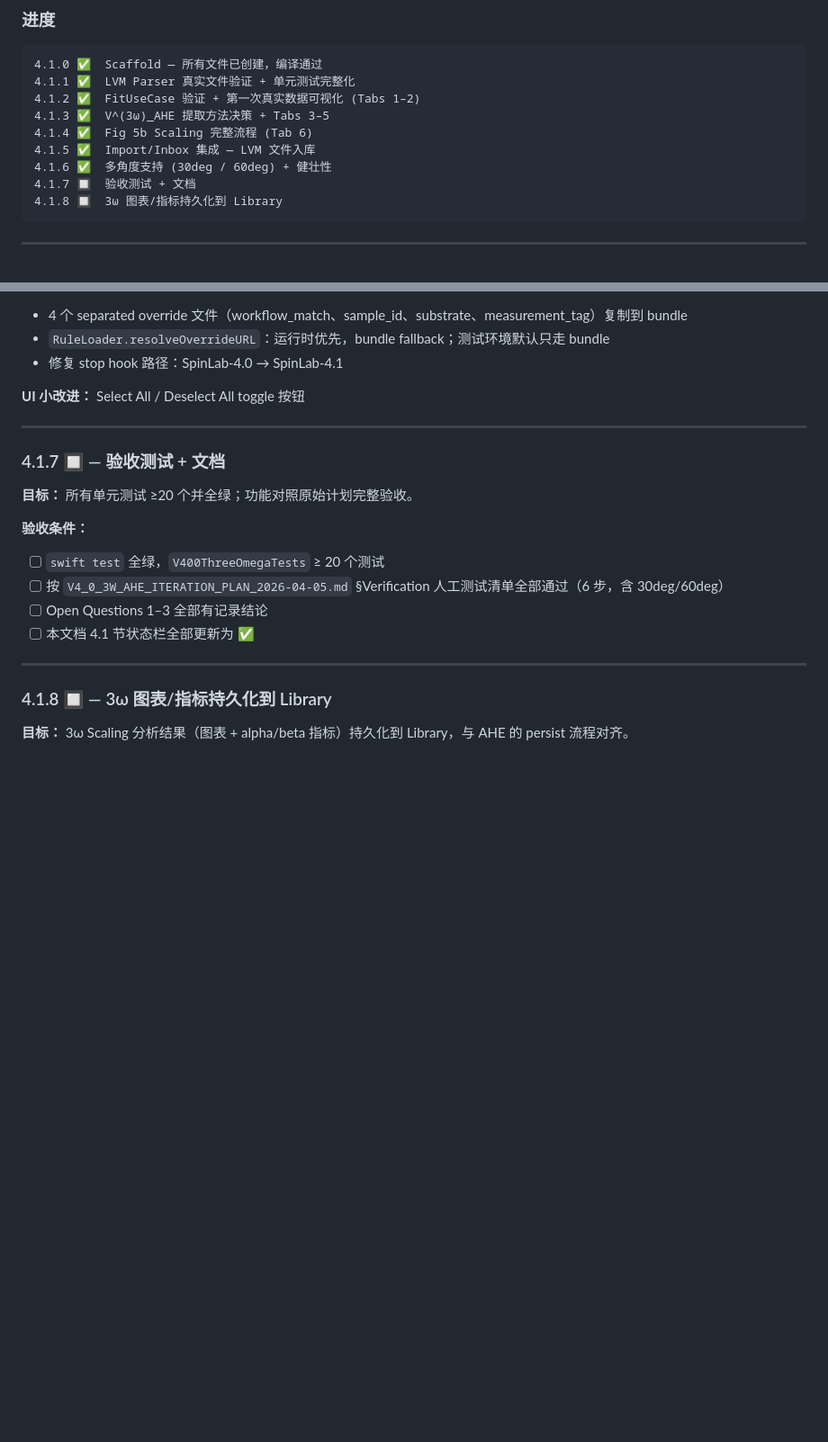
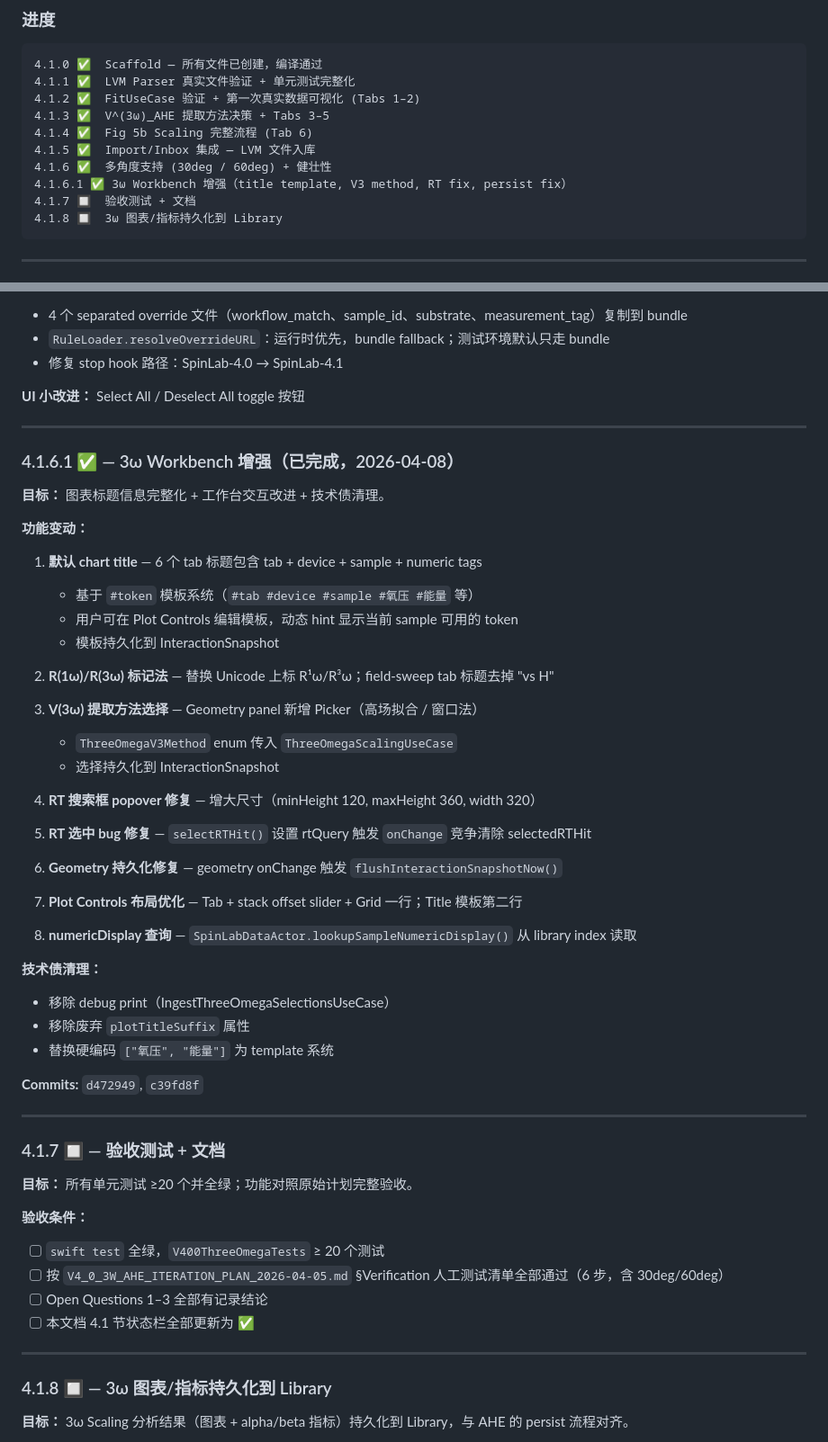
Before and after one commit to Jiaze-Li/SpinLab, a Markdown page: docs/plans/V4_ROADMAP.md, 2 parts joined by grey strips. Shown at 90% size. Rendered like a GitHub page; blank space fills up the shorter version.

Commit message:
docs(roadmap): record 4.1.6.1 — 3ω workbench enhancements
Co-Authored-By: Claude Opus 4.6 (1M context) <noreply@anthropic.com>

````diff
--- a/docs/plans/V4_ROADMAP.md
+++ b/docs/plans/V4_ROADMAP.md
@@ -44,6 +44,7 @@
 4.1.4 ✅  Fig 5b Scaling 完整流程 (Tab 6)
 4.1.5 ✅  Import/Inbox 集成 — LVM 文件入库
 4.1.6 ✅  多角度支持 (30deg / 60deg) + 健壮性
+4.1.6.1 ✅ 3ω Workbench 增强（title template, V3 method, RT fix, persist fix）
 4.1.7 🔲  验收测试 + 文档
 4.1.8 🔲  3ω 图表/指标持久化到 Library
 ```
@@ -252,6 +253,42 @@ Workbench 参数必须来自 sidecar conditions（用户在 Import 时确认的
 
 ---
 
+### 4.1.6.1 ✅ — 3ω Workbench 增强（已完成，2026-04-08）
+
+**目标：** 图表标题信息完整化 + 工作台交互改进 + 技术债清理。
+
+**功能变动：**
+
+1. **默认 chart title** — 6 个 tab 标题包含 tab + device + sample + numeric tags
+   - 基于 `#token` 模板系统（`#tab #device #sample #氧压 #能量` 等）
+   - 用户可在 Plot Controls 编辑模板，动态 hint 显示当前 sample 可用的 token
+   - 模板持久化到 InteractionSnapshot
+
+2. **R(1ω)/R(3ω) 标记法** — 替换 Unicode 上标 R¹ω/R³ω；field-sweep tab 标题去掉 "vs H"
+
+3. **V(3ω) 提取方法选择** — Geometry panel 新增 Picker（高场拟合 / 窗口法）
+   - `ThreeOmegaV3Method` enum 传入 `ThreeOmegaScalingUseCase`
+   - 选择持久化到 InteractionSnapshot
+
+4. **RT 搜索框 popover 修复** — 增大尺寸（minHeight 120, maxHeight 360, width 320）
+
+5. **RT 选中 bug 修复** — `selectRTHit()` 设置 rtQuery 触发 `onChange` 竞争清除 selectedRTHit
+
+6. **Geometry 持久化修复** — geometry onChange 触发 `flushInteractionSnapshotNow()`
+
+7. **Plot Controls 布局优化** — Tab + stack offset slider + Grid 一行；Title 模板第二行
+
+8. **numericDisplay 查询** — `SpinLabDataActor.lookupSampleNumericDisplay()` 从 library index 读取
+
+**技术债清理：**
+- 移除 debug print（IngestThreeOmegaSelectionsUseCase）
+- 移除废弃 `plotTitleSuffix` 属性
+- 替换硬编码 `["氧压", "能量"]` 为 template 系统
+
+**Commits:** `d472949`, `c39fd8f`
+
+---
+
 ### 4.1.7 🔲 — 验收测试 + 文档
 
 **目标：** 所有单元测试 ≥20 个并全绿；功能对照原始计划完整验收。
````
